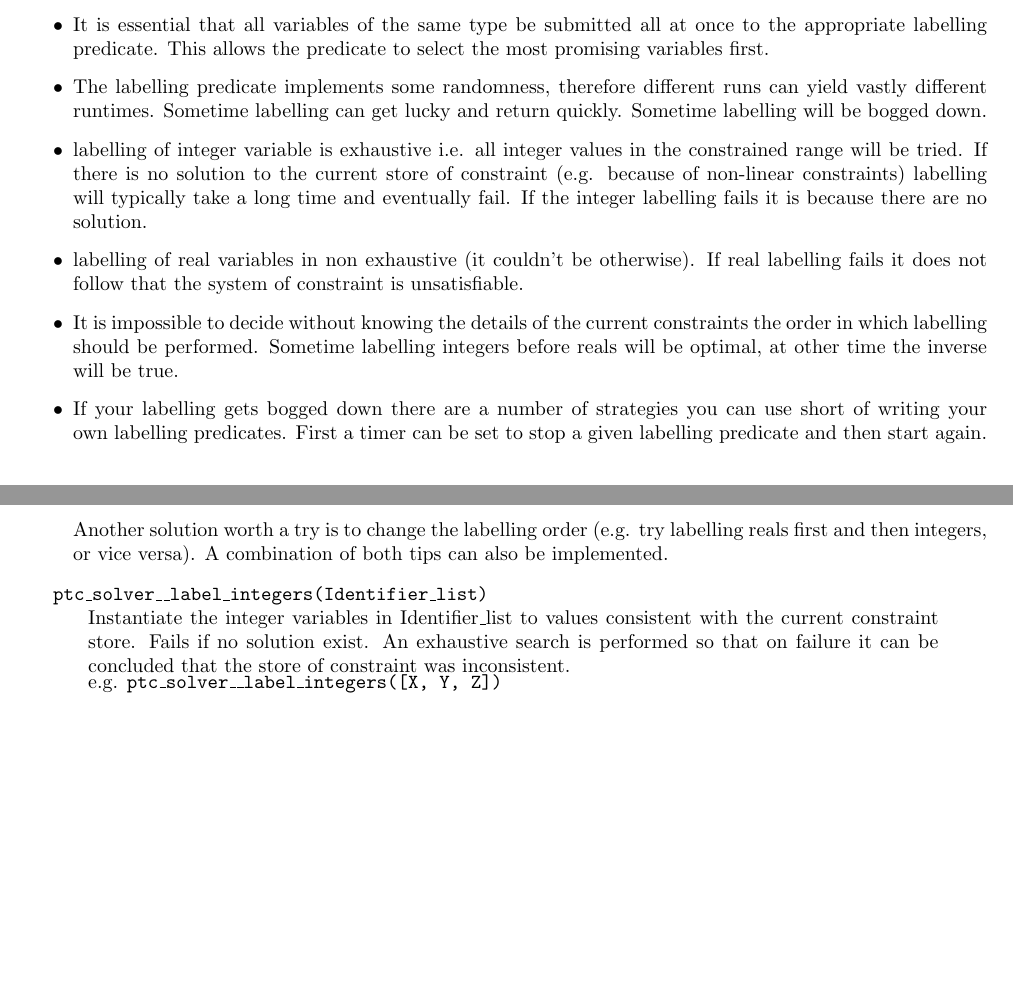
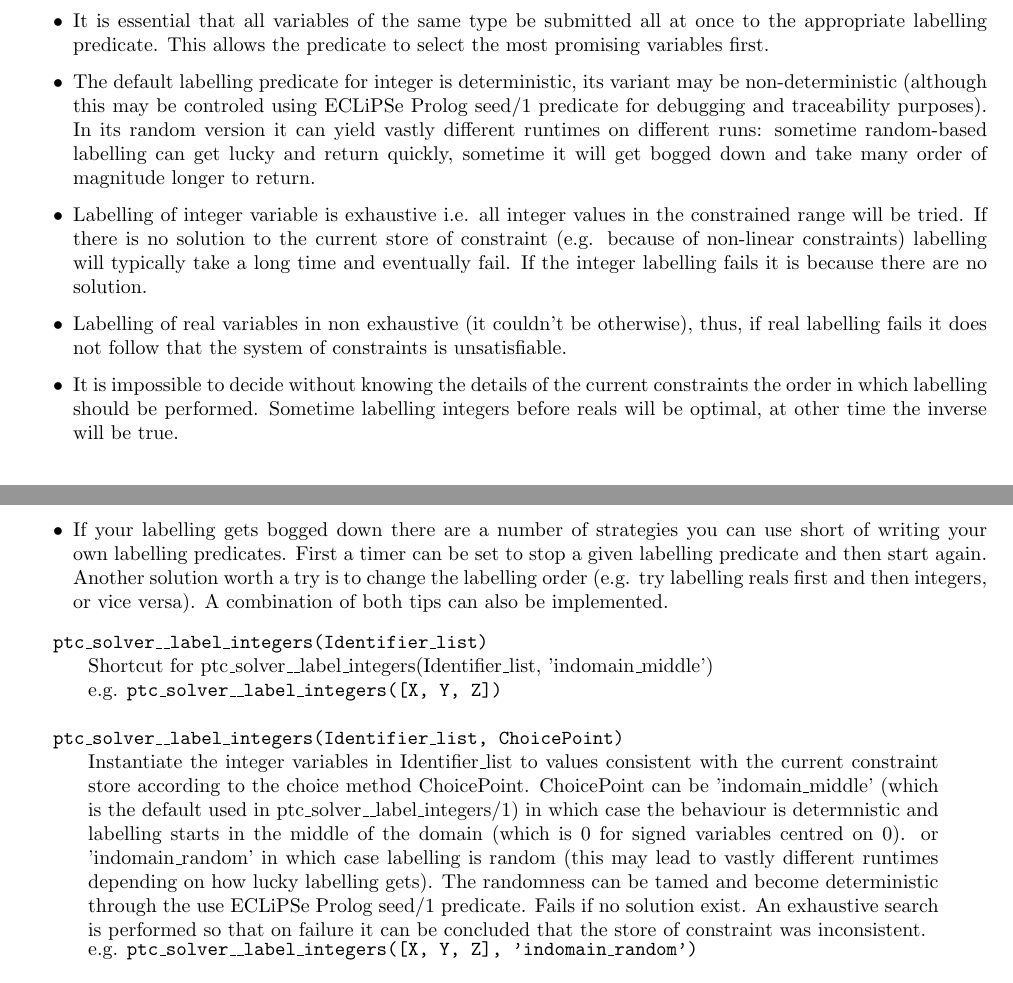
Before and after one commit to echancrure/PTC-Solver, a LaTeX paper (doc/ptc_user_manual.tex): two parts of pages 11 and 12 of 14, joined at a grey line, cut so that both start at the same text, the shorter picture padded with empty space. Compiled offline with pdfLaTeX.

Commit message:
Updating the user manual

```diff
--- a/doc/ptc_user_manual.tex
+++ b/doc/ptc_user_manual.tex
@@ -868,16 +870,16 @@ the variables according to the current system of constraints. Here are a few rec
 \item It is essential that all variables of the same type be submitted all at
 once to the appropriate labelling predicate. This allows the predicate to select
 the most promising variables first.
-\item The labelling predicate implements some randomness, therefore different runs
-can yield vastly different runtimes. Sometime labelling can get lucky and return
-quickly. Sometime labelling will be bogged down.
-\item labelling of integer variable is exhaustive i.e. all integer values in the
+\item The default labelling predicate for integer is deterministic, its variant may be non-deterministic (although this may be controled using ECLiPSe Prolog seed/1 predicate for debugging and traceability purposes).
+In its random version it can yield vastly different runtimes on different runs: sometime random-based labelling can get lucky and return
+quickly, sometime it will get bogged down and take many order of magnitude longer to return.
+\item Labelling of integer variable is exhaustive i.e. all integer values in the
 constrained range will be tried. If there is no solution to the current store of
 constraint (e.g. because of non-linear constraints) labelling will typically take
 a long time and eventually fail. If the integer labelling fails it is because
 there are no solution.
-\item labelling of real variables in non exhaustive (it couldn't be otherwise). If
-real labelling fails it does not follow that the system of constraint is
+\item Labelling of real variables in non exhaustive (it couldn't be otherwise), thus, if
+real labelling fails it does not follow that the system of constraints is
 unsatisfiable.
 \item It is impossible to decide without knowing the details of the current
 constraints the order in which labelling should be performed. Sometime labelling
@@ -891,12 +893,17 @@ integers, or vice versa). A combination of both tips can also be implemented.
 
 
 \pro    {ptc\_solver\_\_label\_integers(Identifier\_list)}
-    {Instantiate the integer variables in Identifier\_list to values
-consistent with
-    the current constraint store. Fails if no solution exist. An exhaustive
-search is performed so that on failure it can be concluded that the store
-of constraint was inconsistent.}
+    {Shortcut for ptc\_solver\_\_label\_integers(Identifier\_list, 'indomain\_middle')}
     {ptc\_solver\_\_label\_integers([X, Y, Z])}
+    {}
+
+\pro    {ptc\_solver\_\_label\_integers(Identifier\_list, ChoicePoint)}
+    {Instantiate the integer variables in Identifier\_list to values consistent with the current constraint store according to the choice method ChoicePoint.
+    ChoicePoint can be 'indomain\_middle' (which is the default used in ptc\_solver\_\_label\_integers/1) in which case the behaviour is determnistic and labelling starts in the middle of the domain (which is 0 for signed variables centred on 0).
+    or 'indomain\_random' in which case labelling is random (this may lead to vastly different runtimes depending on how lucky labelling gets). The randomness can be tamed and become deterministic through the use ECLiPSe Prolog seed/1 predicate.
+ Fails if no solution exist.
+ An exhaustive search is performed so that on failure it can be concluded that the store of constraint was inconsistent.}
+    {ptc\_solver\_\_label\_integers([X, Y, Z], 'indomain\_random')}
     {}
 
 \pro    {ptc\_solver\_\_label\_reals(Identifier\_list)}
```
Also changed, not shown: README.md, doc/ptc_user_manual.pdf, doc/ptc_user_manual.tex (10 more changed lines).
